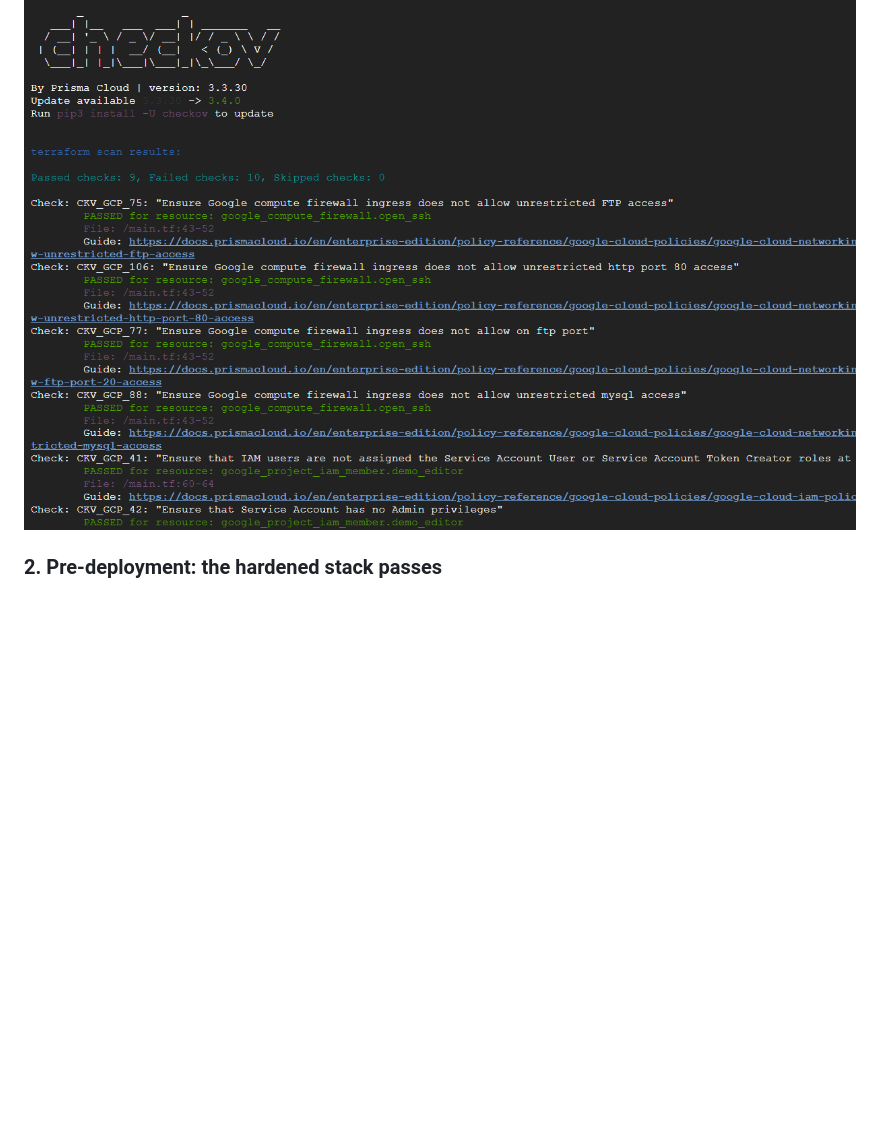
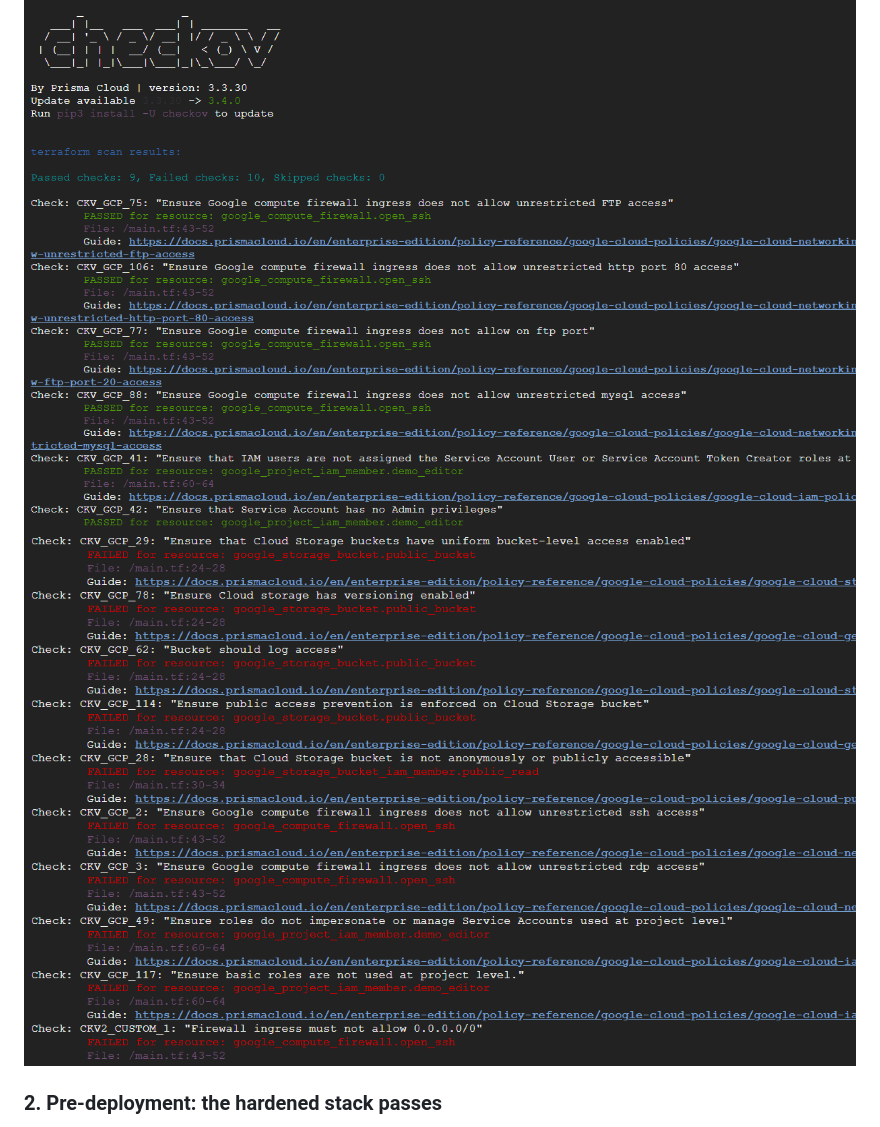
Before and after one commit to edsonencinas/cloud-security-auditor, a Markdown page: README.md, the part around the change. Rendered like a GitHub page; pictures changed too: screenshots/01-checkov-insecure-b.png (added); blank space fills up the shorter version.

Commit message:
Edit README screenshot section

```diff
--- a/README.md
+++ b/README.md
@@ -38,6 +38,7 @@ Checkov output: [`evidence/checkov_insecure.txt`](evidence/checkov_insecure.txt)
 Checkov fails the intentionally vulnerable stack, including my custom policy `CKV2_CUSTOM_1` that rejects any firewall rule open to `0.0.0.0/0`.
 
 ![Checkov failing on the insecure stack](screenshots/01-checkov-insecure.png)
+![Checkov failing on the insecure stack](screenshots/01-checkov-insecure-b.png)
 
 ### 2. Pre-deployment: the hardened stack passes
 The secure stack passes every check. One documented exception (`CKV_GCP_62` on the log bucket) is suppressed with a written reason.
```
Also changed, not shown: docs/screenshots/01-checkov-insecure.png (deleted), docs/screenshots/02-checkov-secure.png (deleted), docs/screenshots/05-audit-after.png (deleted), docs/screenshots/06-github-actions.png (deleted).
